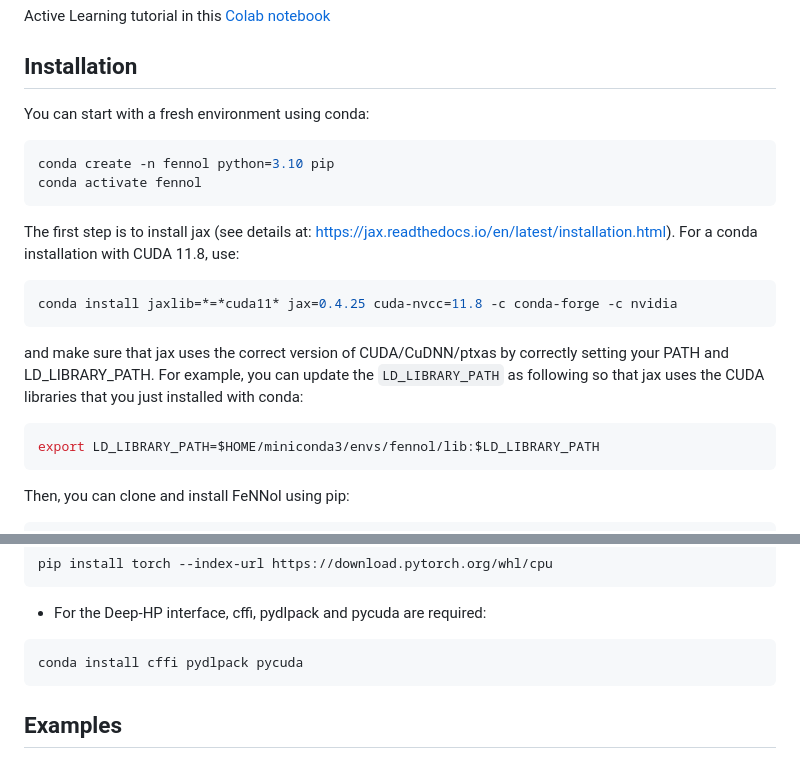
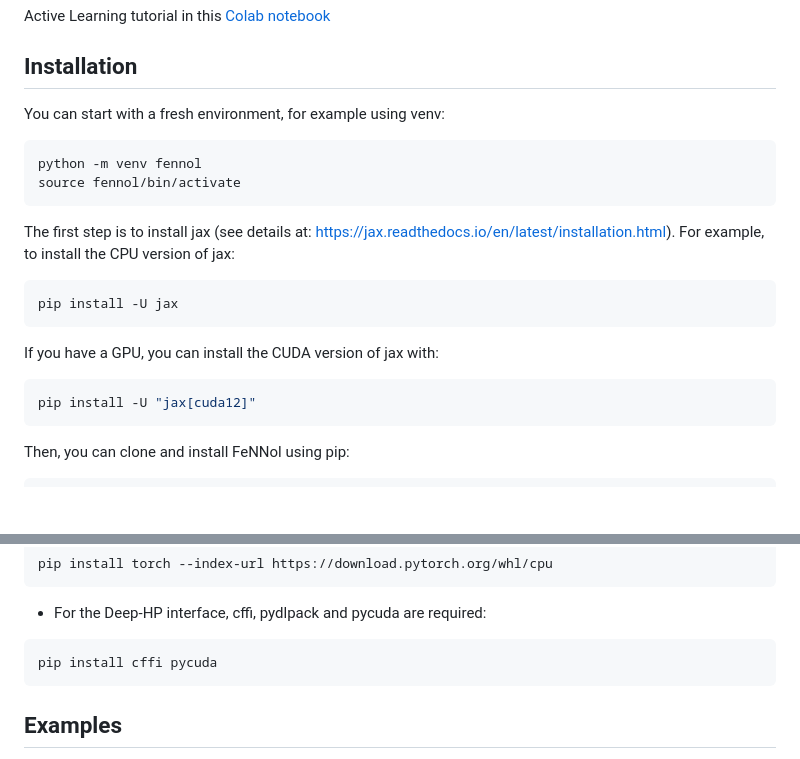
Before and after one commit to thomasple/FeNNol, a Markdown page: README.md, 2 parts joined by grey strips. Drawn GitHub-style; blank space fills up the shorter version.

Commit message:
updated installation instructions in README.md

`````diff
--- a/README.md
+++ b/README.md
@@ -6,22 +6,21 @@ FeNNol's documentation is available [here](https://thomasple.github.io/FeNNol/)
 Active Learning tutorial in this [Colab notebook](https://colab.research.google.com/drive/1Z3G_jVSF60_nbDdJwbgyLdJBHTYuQ5nL?usp=sharing)
 
 ## Installation
-You can start with a fresh environment using conda:
+You can start with a fresh environment, for example using venv:
 ```bash
-conda create -n fennol python=3.10 pip
-conda activate fennol
+python -m venv fennol
+source fennol/bin/activate
 ```
 
 The first step is to install jax (see details at: https://jax.readthedocs.io/en/latest/installation.html).
-For a conda installation with CUDA 11.8, use:
+For example, to install the CPU version of jax:
 ```bash
-conda install jaxlib=*=*cuda11* jax=0.4.25 cuda-nvcc=11.8 -c conda-forge -c nvidia
+pip install -U jax
 ```
-and make sure that jax uses the correct version of CUDA/CuDNN/ptxas by correctly setting your PATH and LD_LIBRARY_PATH.
-For example, you can update the `LD_LIBRARY_PATH` as following so that jax uses the CUDA libraries that you just installed with conda:
-```bash
-export LD_LIBRARY_PATH=$HOME/miniconda3/envs/fennol/lib:$LD_LIBRARY_PATH
-```
+If you have a GPU, you can install the CUDA version of jax with:
+````bash
+pip install -U "jax[cuda12]"
+````
 
 Then, you can clone and install FeNNol using pip:
 ```bash
@@ -41,7 +40,7 @@ pip install torch --index-url https://download.pytorch.org/whl/cpu
 ```
 - For the Deep-HP interface, cffi, pydlpack and pycuda are required:
 ```bash
-conda install cffi pydlpack pycuda
+pip install cffi pycuda
 ```
 
 ## Examples
`````
